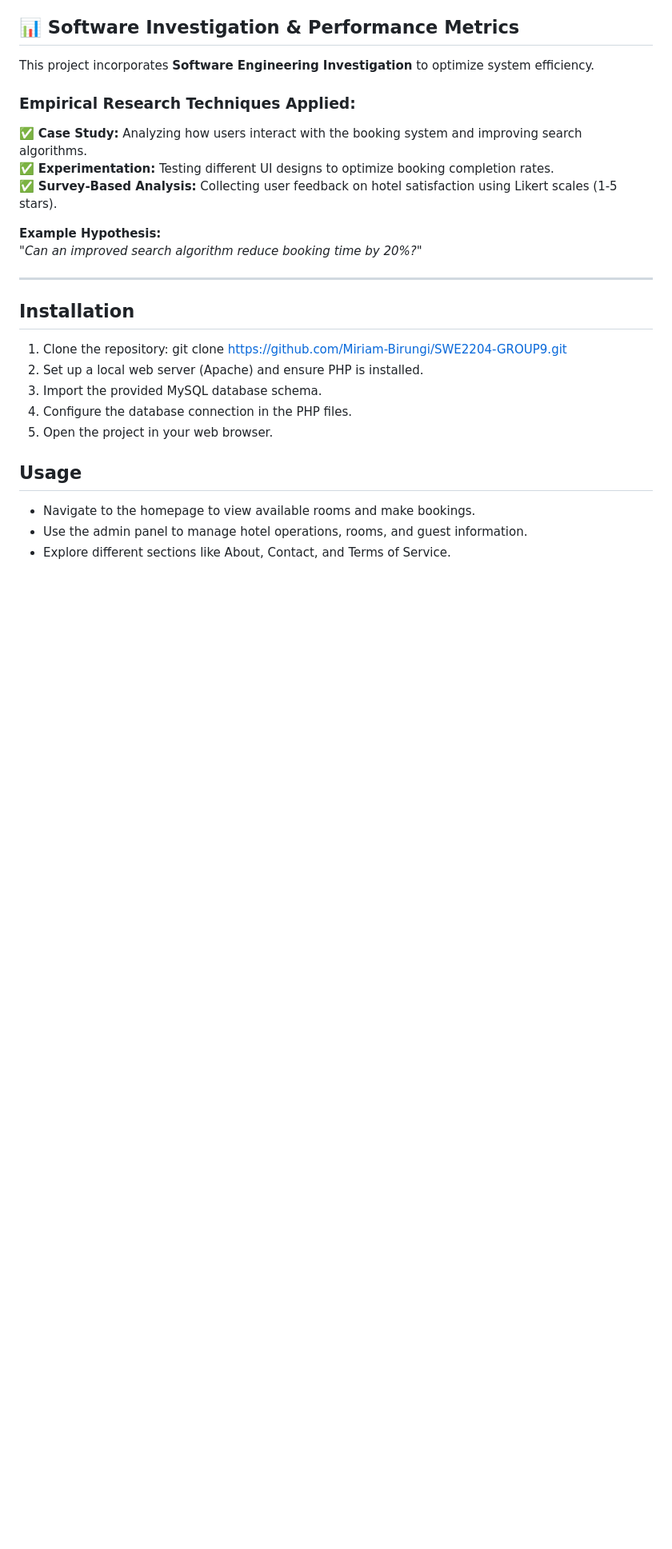
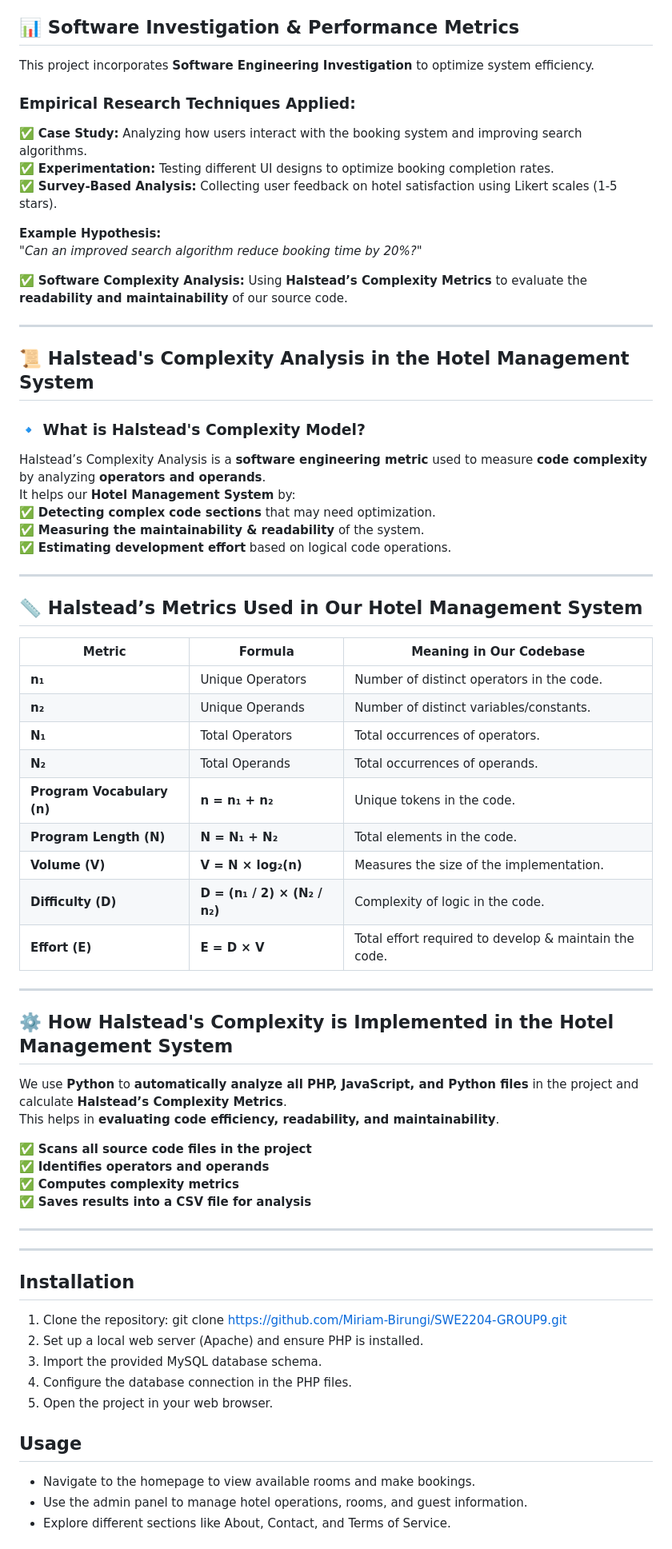
Before and after one commit to wasi256/SWE2204-GROUP9, a Markdown page: README.md, the part around the change. Shown at 80% size. Drawn GitHub-style; blank space fills up the shorter version.

Commit message:
Update README.md
Add description for the Halstead's Complexity Model.

```diff
--- a/README.md
+++ b/README.md
@@ -68,6 +68,48 @@ This project incorporates **Software Engineering Investigation** to optimize sys
 **Example Hypothesis:**
 _"Can an improved search algorithm reduce booking time by 20%?"_
 
+✅ **Software Complexity Analysis:** Using **Halstead’s Complexity Metrics** to evaluate the **readability and maintainability** of our source code.
+
+---
+
+## 📜 **Halstead's Complexity Analysis in the Hotel Management System**
+
+### **🔹 What is Halstead's Complexity Model?**
+Halstead’s Complexity Analysis is a **software engineering metric** used to measure **code complexity** by analyzing **operators and operands**.
+It helps our **Hotel Management System** by:
+✅ **Detecting complex code sections** that may need optimization.
+✅ **Measuring the maintainability & readability** of the system.
+✅ **Estimating development effort** based on logical code operations.
+
+---
+
+## 📏 **Halstead’s Metrics Used in Our Hotel Management System**
+| **Metric** | **Formula** | **Meaning in Our Codebase** |
+|------------|------------|---------------------------|
+| **n₁** | Unique Operators | Number of distinct operators in the code. |
+| **n₂** | Unique Operands | Number of distinct variables/constants. |
+| **N₁** | Total Operators | Total occurrences of operators. |
+| **N₂** | Total Operands | Total occurrences of operands. |
+| **Program Vocabulary (n)** | **n = n₁ + n₂** | Unique tokens in the code. |
+| **Program Length (N)** | **N = N₁ + N₂** | Total elements in the code. |
+| **Volume (V)** | **V = N × log₂(n)** | Measures the size of the implementation. |
+| **Difficulty (D)** | **D = (n₁ / 2) × (N₂ / n₂)** | Complexity of logic in the code. |
+| **Effort (E)** | **E = D × V** | Total effort required to develop & maintain the code. |
+
+---
+
+## **⚙️ How Halstead's Complexity is Implemented in the Hotel Management System**
+
+We use **Python** to **automatically analyze all PHP, JavaScript, and Python files** in the project and calculate **Halstead’s Complexity Metrics**.
+This helps in **evaluating code efficiency, readability, and maintainability**.
+
+✅ **Scans all source code files in the project**
+✅ **Identifies operators and operands**
+✅ **Computes complexity metrics**
+✅ **Saves results into a CSV file for analysis**
+
+---
+
 ---
 
 ## Installation
```
